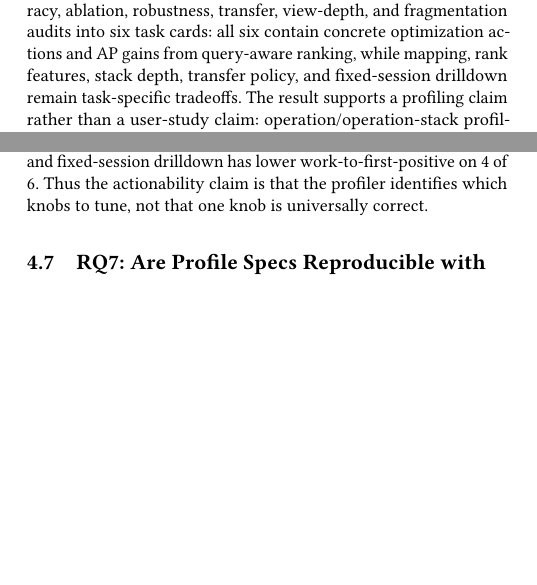
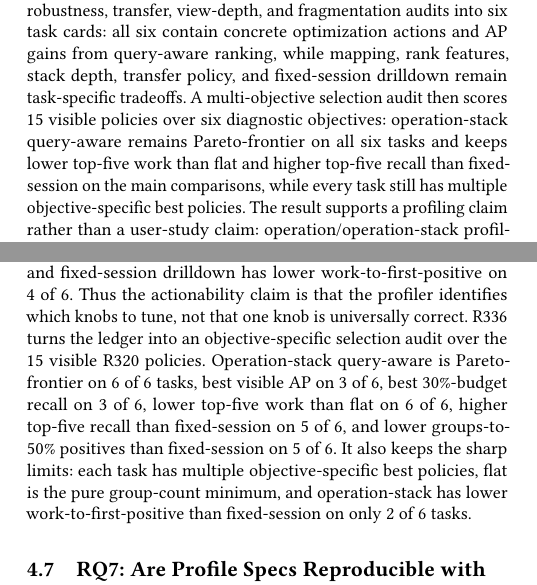
Before and after one commit to yunwei37/agentpprof-paper, a LaTeX paper (main.tex): two parts of the columns of pages 1 and 5 of 7, joined at a grey line, cut so that both start at the same text, the shorter picture padded with empty space. Compiled offline with pdfLaTeX.

Commit message:
Add actionability selection audit to paper

```diff
--- a/main.tex
+++ b/main.tex
@@ -80,6 +80,11 @@ transfer, view-depth, and fragmentation audits into six task cards: all six
 contain concrete optimization actions and AP gains from query-aware ranking,
 while mapping, rank features, stack depth, transfer policy, and fixed-session
 drilldown remain task-specific tradeoffs.
+A multi-objective selection audit then scores 15 visible policies over six
+diagnostic objectives: operation-stack query-aware remains Pareto-frontier on
+all six tasks and keeps lower top-five work than flat and higher top-five recall
+than fixed-session on the main comparisons, while every task still has multiple
+objective-specific best policies.
 The result supports a profiling claim rather than a user-study claim:
 operation/operation-stack profiling can localize and rank task-relevant
 failures, quality problems, and semantic boundaries against dataset-provided
@@ -492,6 +497,14 @@ reduces groups on all 6 tasks but is AP-preferred on only 2 of 6, and
 fixed-session drilldown has lower work-to-first-positive on 4 of 6. Thus the
 actionability claim is that the profiler identifies which knobs to tune, not
 that one knob is universally correct.
+R336 turns the ledger into an objective-specific selection audit over the 15
+visible R320 policies. Operation-stack query-aware is Pareto-frontier on 6 of 6
+tasks, best visible AP on 3 of 6, best 30\%-budget recall on 3 of 6, lower
+top-five work than flat on 6 of 6, higher top-five recall than fixed-session on
+5 of 6, and lower groups-to-50\% positives than fixed-session on 5 of 6. It
+also keeps the sharp limits: each task has multiple objective-specific best
+policies, flat is the pure group-count minimum, and operation-stack has lower
+work-to-first-positive than fixed-session on only 2 of 6 tasks.
 
 \begin{table*}[t]
 \centering
```
Also changed, not shown: main.pdf, main.tex (14 more changed lines).
